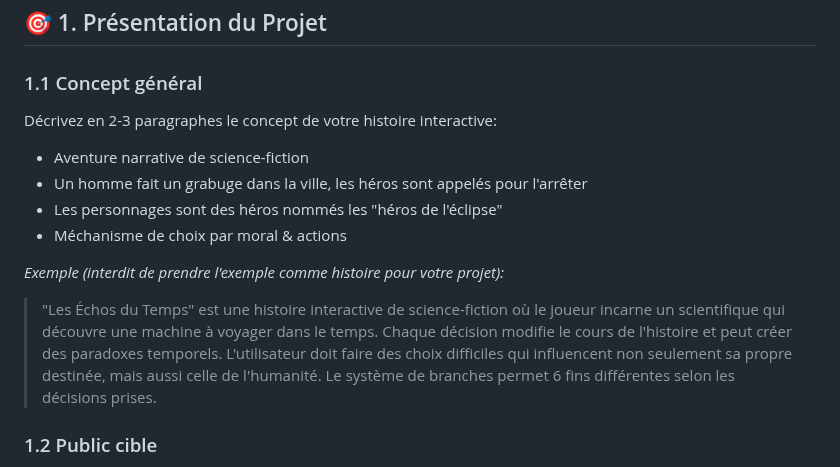
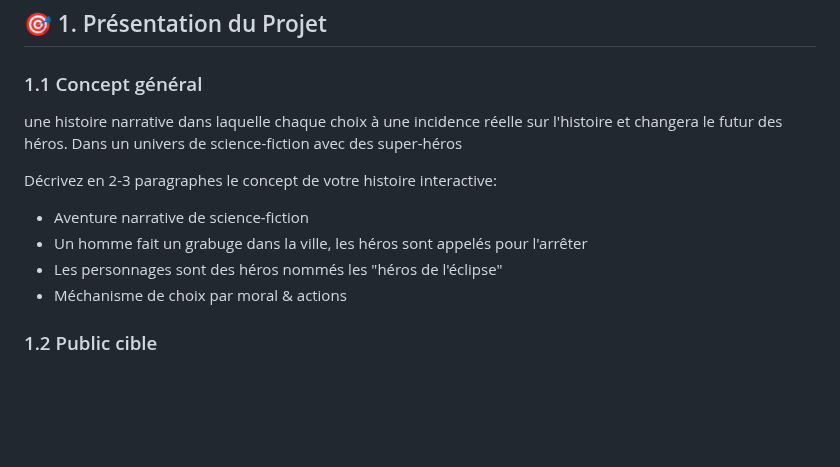
Before and after one commit to mathieuwillett/projet_final_web, a Markdown page: cahier_charges_chemin.md, the part around one of its changes. Drawn GitHub-style; blank space fills up the shorter version.

```diff
--- a/cahier_charges_chemin.md
+++ b/cahier_charges_chemin.md
@@ -18,7 +18,7 @@
 ## 🎯 1. Présentation du Projet
 
 ### 1.1 Concept général
-
+une histoire narrative dans laquelle chaque choix à une incidence réelle sur l'histoire et changera le futur des héros. Dans un univers de science-fiction avec des super-héros
 
 
 Décrivez en 2-3 paragraphes le concept de votre histoire interactive:
@@ -27,9 +27,6 @@ Décrivez en 2-3 paragraphes le concept de votre histoire interactive:
 - Un homme fait un grabuge dans la ville, les héros sont appelés pour l'arrêter
 - Les personnages sont des héros nommés les "héros de l'éclipse"
 - Méchanisme de choix par moral & actions
-
-*Exemple (interdit de prendre l'exemple comme histoire pour votre projet):*
-> "Les Échos du Temps" est une histoire interactive de science-fiction où le joueur incarne un scientifique qui découvre une machine à voyager dans le temps. Chaque décision modifie le cours de l'histoire et peut créer des paradoxes temporels. L'utilisateur doit faire des choix difficiles qui influencent non seulement sa propre destinée, mais aussi celle de l'humanité. Le système de branches permet 6 fins différentes selon les décisions prises.
 
 
 ### 1.2 Public cible
```
Also changed, not shown: other parts of cahier_charges_chemin.md (+21 -37 lines).
